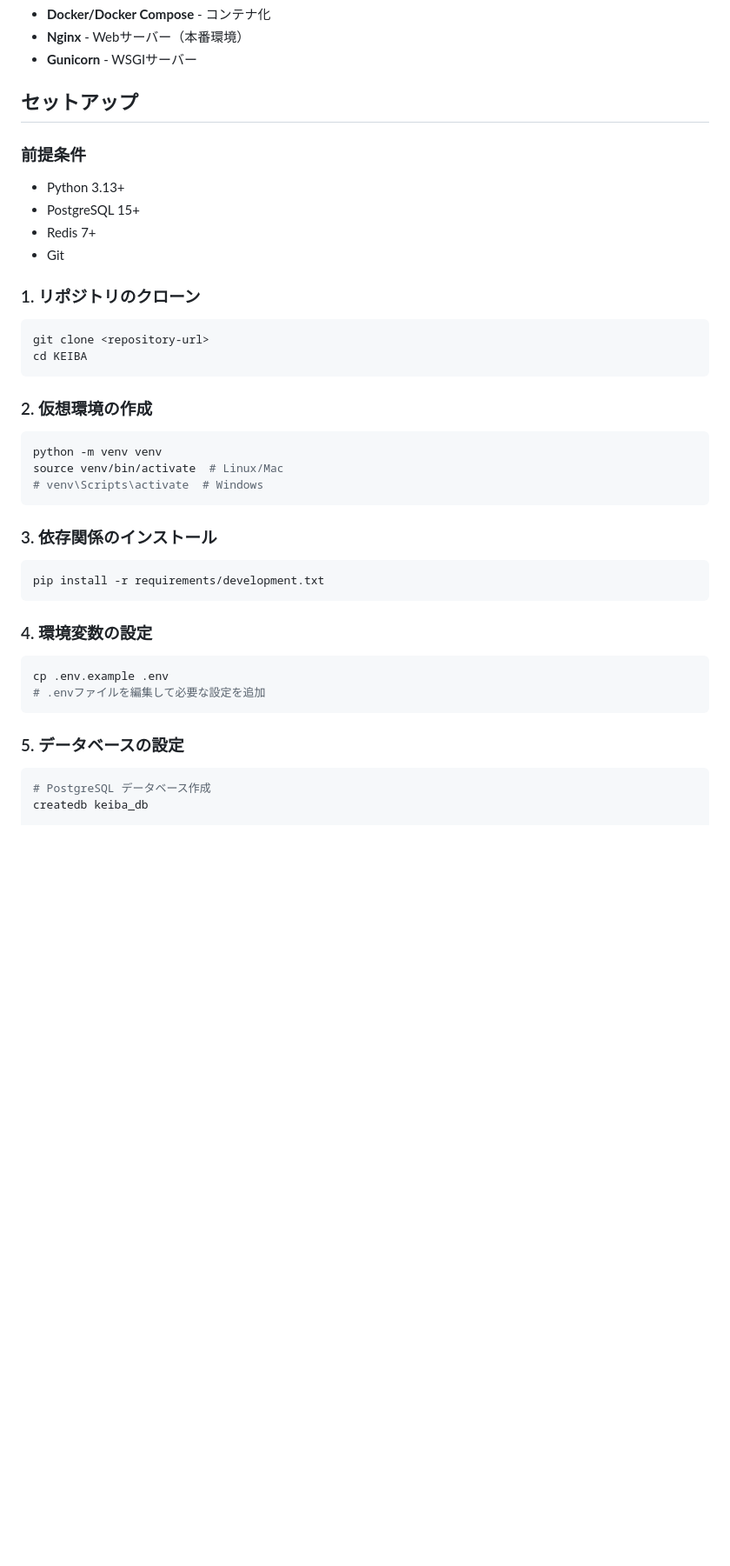
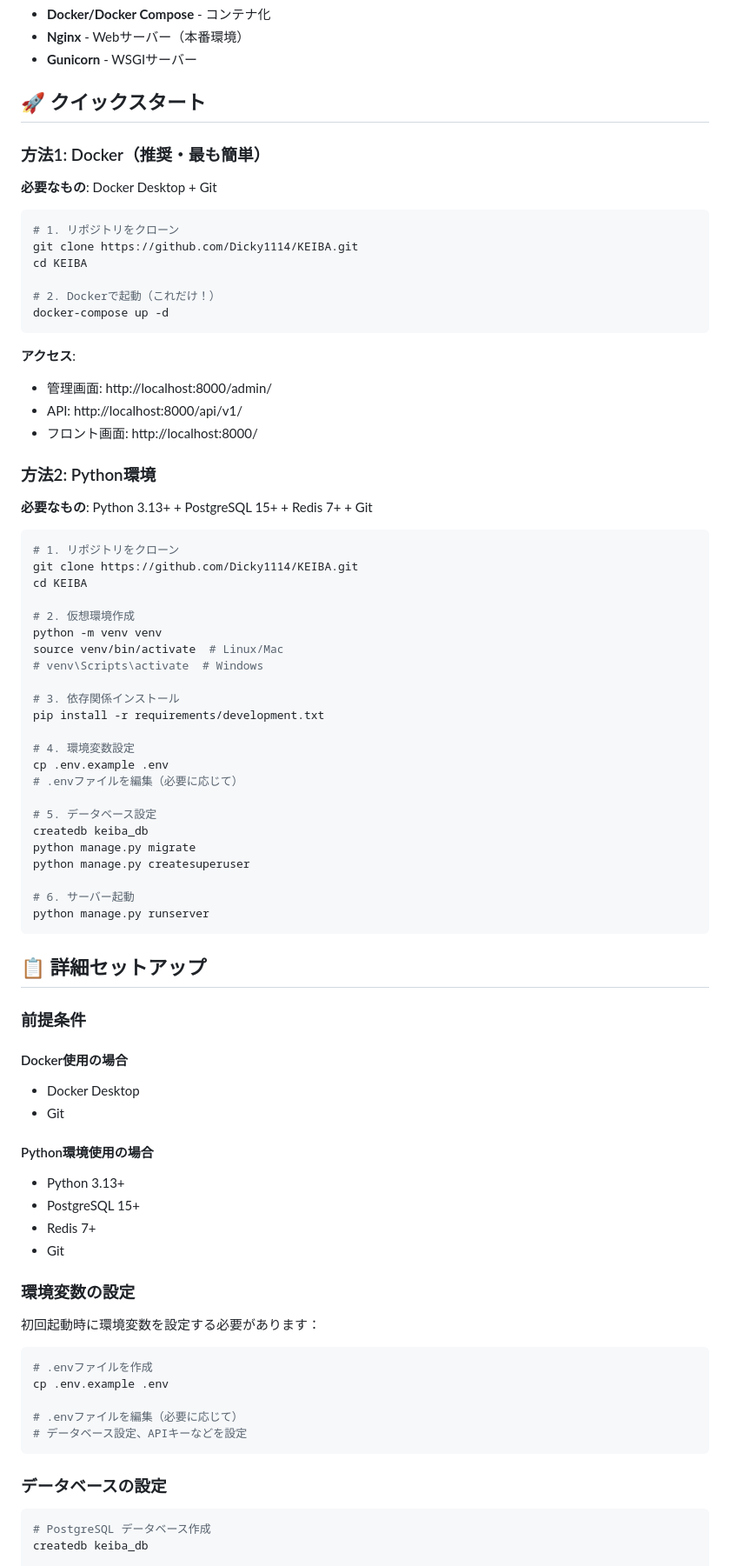
Before and after one commit to Dicky1114/AI_KEIBA, a Markdown page: README.md, the part around the change printed below. Shown: that part at 87% size. Rendered like a GitHub page; blank space fills up the shorter version.

Commit message:
docs: READMEに分かりやすい起動手順を追加
- クイックスタートセクションを追加
- Docker（推奨）とPython環境の2つの方法を明示
- 別のパソコンでの使用手順を追加
- コマンド2つで起動できることを強調
- アクセス先URLを明記

````diff
--- a/README.md
+++ b/README.md
@@ -75,39 +75,84 @@ KEIBA/
 - **Nginx** - Webサーバー（本番環境）
 - **Gunicorn** - WSGIサーバー
 
-## セットアップ
+## 🚀 クイックスタート
+
+### 方法1: Docker（推奨・最も簡単）
+
+**必要なもの**: Docker Desktop + Git
+
+```bash
+# 1. リポジトリをクローン
+git clone https://github.com/Dicky1114/KEIBA.git
+cd KEIBA
+
+# 2. Dockerで起動（これだけ！）
+docker-compose up -d
+```
+
+**アクセス**:
+- 管理画面: http://localhost:8000/admin/
+- API: http://localhost:8000/api/v1/
+- フロント画面: http://localhost:8000/
+
+### 方法2: Python環境
+
+**必要なもの**: Python 3.13+ + PostgreSQL 15+ + Redis 7+ + Git
+
+```bash
+# 1. リポジトリをクローン
+git clone https://github.com/Dicky1114/KEIBA.git
+cd KEIBA
+
+# 2. 仮想環境作成
+python -m venv venv
+source venv/bin/activate  # Linux/Mac
+# venv\Scripts\activate  # Windows
+
+# 3. 依存関係インストール
+pip install -r requirements/development.txt
+
+# 4. 環境変数設定
+cp .env.example .env
+# .envファイルを編集（必要に応じて）
+
+# 5. データベース設定
+createdb keiba_db
+python manage.py migrate
+python manage.py createsuperuser
+
+# 6. サーバー起動
+python manage.py runserver
+```
+
+## 📋 詳細セットアップ
 
 ### 前提条件
+
+#### Docker使用の場合
+- Docker Desktop
+- Git
+
+#### Python環境使用の場合
 - Python 3.13+
 - PostgreSQL 15+
 - Redis 7+
 - Git
 
-### 1. リポジトリのクローン
+### 環境変数の設定
+
+初回起動時に環境変数を設定する必要があります：
+
 ```bash
-git clone <repository-url>
-cd KEIBA
+# .envファイルを作成
+cp .env.example .env
+
+# .envファイルを編集（必要に応じて）
+# データベース設定、APIキーなどを設定
 ```
 
-### 2. 仮想環境の作成
-```bash
-python -m venv venv
-source venv/bin/activate  # Linux/Mac
-# venv\Scripts\activate  # Windows
-```
+### データベースの設定
 
-### 3. 依存関係のインストール
-```bash
-pip install -r requirements/development.txt
-```
-
-### 4. 環境変数の設定
-```bash
-cp .env.example .env
-# .envファイルを編集して必要な設定を追加
-```
-
-### 5. データベースの設定
 ```bash
 # PostgreSQL データベース作成
 createdb keiba_db
````
Also changed, not shown: other parts of README.md (+30 -6 lines).
